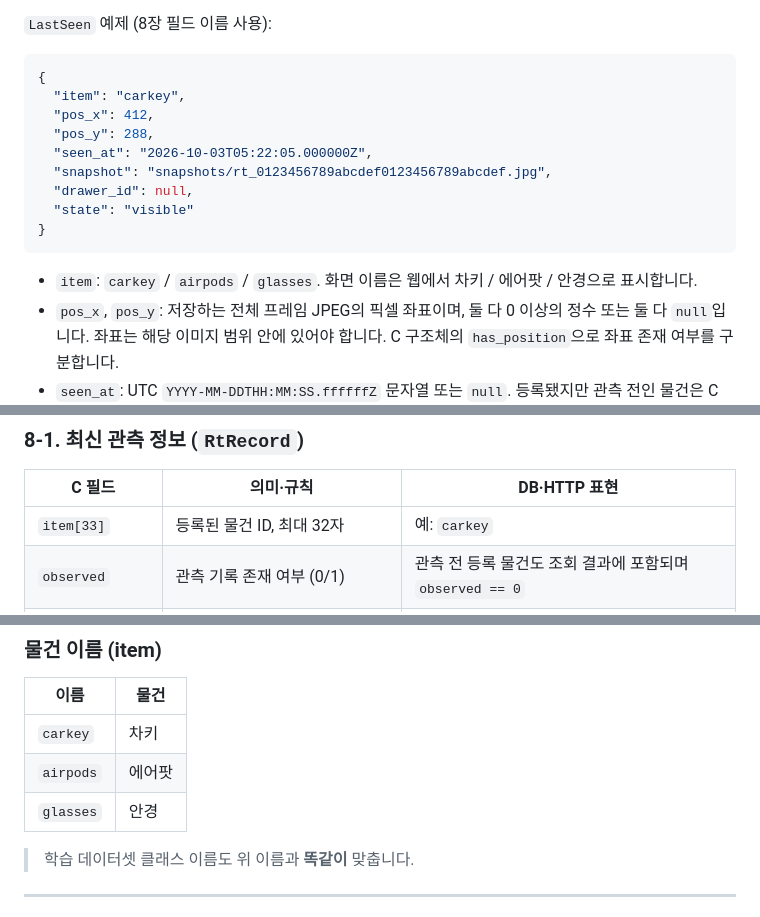
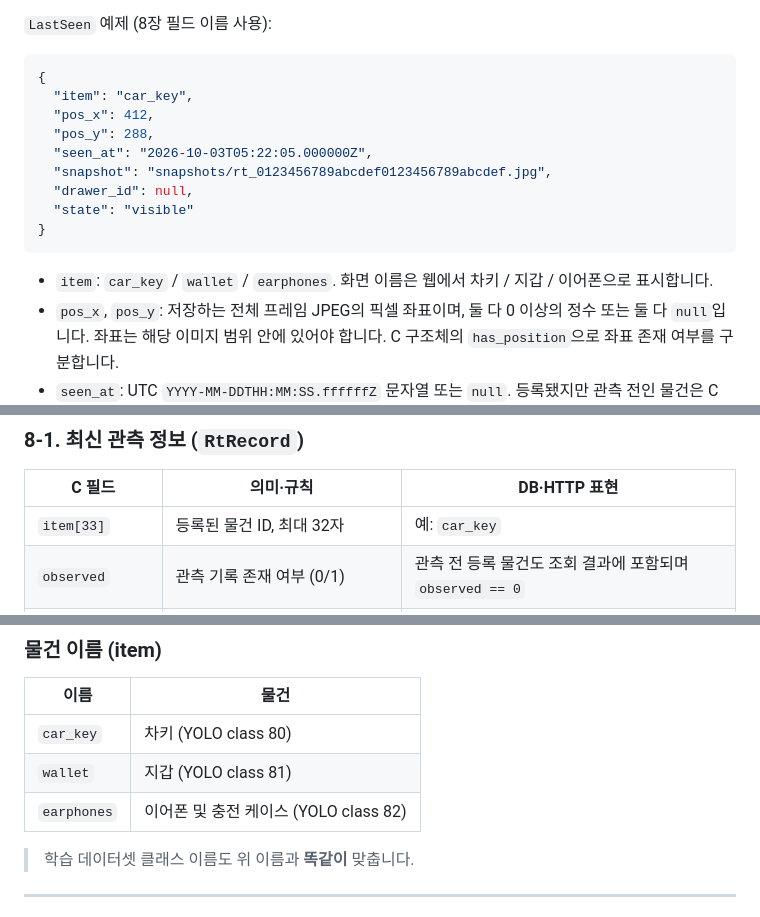
Before and after one commit to dev-gabin/Retrace-Project, a Markdown page: docs/protocol.md, 3 parts joined by grey strips. GitHub-like rendering.

Commit message:
docs: align item identifiers with YOLO model

````diff
--- a/docs/protocol.md
+++ b/docs/protocol.md
@@ -281,7 +281,7 @@ POST는 `Content-Type: application/json`을 사용합니다. 부저 `enabled=tru
 
 ```json
 {
-  "item": "carkey",
+  "item": "car_key",
   "pos_x": 412,
   "pos_y": 288,
   "seen_at": "2026-10-03T05:22:05.000000Z",
@@ -291,7 +291,7 @@ POST는 `Content-Type: application/json`을 사용합니다. 부저 `enabled=tru
 }
 ```
 
-- `item`: `carkey` / `airpods` / `glasses`. 화면 이름은 웹에서 차키 / 에어팟 / 안경으로 표시합니다.
+- `item`: `car_key` / `wallet` / `earphones`. 화면 이름은 웹에서 차키 / 지갑 / 이어폰으로 표시합니다.
 - `pos_x`, `pos_y`: 저장하는 전체 프레임 JPEG의 픽셀 좌표이며, 둘 다 0 이상의 정수 또는 둘 다 `null`입니다. 좌표는 해당 이미지 범위 안에 있어야 합니다. C 구조체의 `has_position`으로 좌표 존재 여부를 구분합니다.
 - `seen_at`: UTC `YYYY-MM-DDTHH:MM:SS.ffffffZ` 문자열 또는 `null`. 등록됐지만 관측 전인 물건은 C 조회 결과가 `RT_OK`, `observed == 0`입니다. 이 경우 JSON 임시안에서는 시간·좌표·사진·서랍 필드를 `null`로 보내고 웹은 기록 없음으로 표시합니다. 미등록 물건과 구분합니다.
 - `snapshot`: `data_dir` 기준 `snapshots/rt_<소문자 16진수 32자리>.jpg` 상대 경로 또는 `null`. 웹은 동일 서버의 `GET /snapshots/{file}`로 표시합니다. 임의 외부 주소나 상위 폴더 경로는 받지 않습니다.
@@ -314,7 +314,7 @@ POST는 `Content-Type: application/json`을 사용합니다. 부저 `enabled=tru
 
 | C 필드 | 의미·규칙 | DB·HTTP 표현 |
 |---|---|---|
-| `item[33]` | 등록된 물건 ID, 최대 32자 | 예: `carkey` |
+| `item[33]` | 등록된 물건 ID, 최대 32자 | 예: `car_key` |
 | `observed` | 관측 기록 존재 여부 (0/1) | 관측 전 등록 물건도 조회 결과에 포함되며 `observed == 0` |
 | `has_position` | 좌표 존재 여부 | 좌표는 둘 다 존재하거나 둘 다 DB `NULL`; HTTP 임시안은 정수 쌍 또는 `null` 쌍 |
 | `pos_x`, `pos_y` | 전체 카메라 화면 기준 픽셀 좌표 | 저장 JPEG의 전체 프레임 기준, 화면 밖 좌표는 저장 거부 |
@@ -390,9 +390,9 @@ POST는 `Content-Type: application/json`을 사용합니다. 부저 `enabled=tru
 
 | 이름 | 물건 |
 |---|---|
-| `carkey` | 차키 |
-| `airpods` | 에어팟 |
-| `glasses` | 안경 |
+| `car_key` | 차키 (YOLO class 80) |
+| `wallet` | 지갑 (YOLO class 81) |
+| `earphones` | 이어폰 및 충전 케이스 (YOLO class 82) |
 
 > 학습 데이터셋 클래스 이름도 위 이름과 **똑같이** 맞춥니다.
 
````
